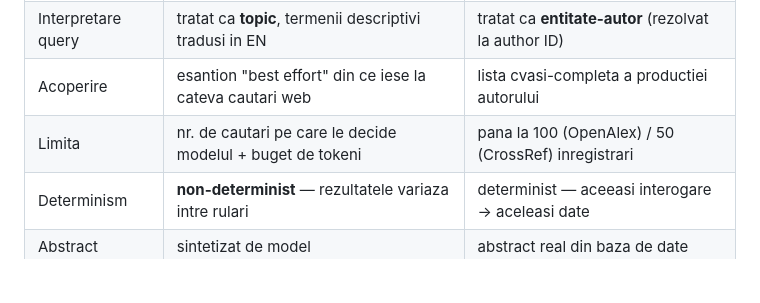
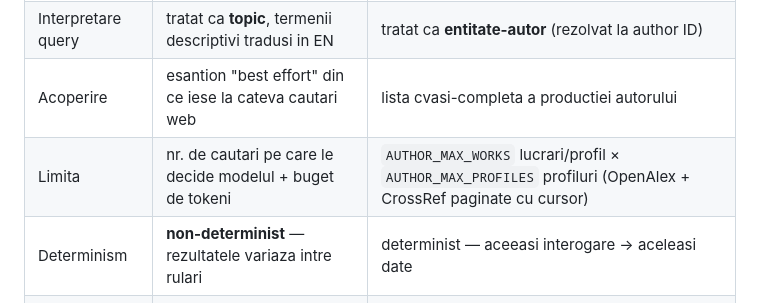
Before and after one commit to remhere3/agent-articole-new, a Markdown page: README.md, the part around the change. Drawn GitHub-style; blank space fills up the shorter version.

Commit message:
docs(README): actualizeaza limita provider author (configurabila + cursor)
Era 'pana la 100 (OpenAlex) / 50 (CrossRef)'; acum reflecta AUTHOR_MAX_WORKS ×
AUTHOR_MAX_PROFILES cu paginare cursor pe ambele surse.

Co-Authored-By: Claude Opus 4.8 <noreply@anthropic.com>

```diff
--- a/README.md
+++ b/README.md
@@ -96,7 +96,7 @@ la o rulare la alta. Nu este un bug — sunt **doua mecanisme fundamental diferi
 | Sursa | Web search generic via Claude (`web_search` tool) | OpenAlex + CrossRef (baze bibliografice) |
 | Interpretare query | tratat ca **topic**, termenii descriptivi tradusi in EN | tratat ca **entitate-autor** (rezolvat la author ID) |
 | Acoperire | esantion "best effort" din ce iese la cateva cautari web | lista cvasi-completa a productiei autorului |
-| Limita | nr. de cautari pe care le decide modelul + buget de tokeni | pana la 100 (OpenAlex) / 50 (CrossRef) inregistrari |
+| Limita | nr. de cautari pe care le decide modelul + buget de tokeni | `AUTHOR_MAX_WORKS` lucrari/profil × `AUTHOR_MAX_PROFILES` profiluri (OpenAlex + CrossRef paginate cu cursor) |
 | Determinism | **non-determinist** — rezultatele variaza intre rulari | determinist — aceeasi interogare → aceleasi date |
 | Abstract | sintetizat de model | abstract real din baza de date |
 
```
